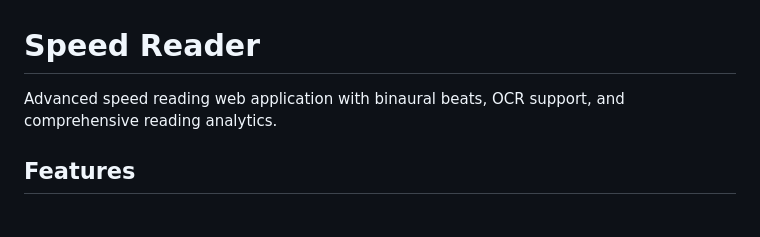
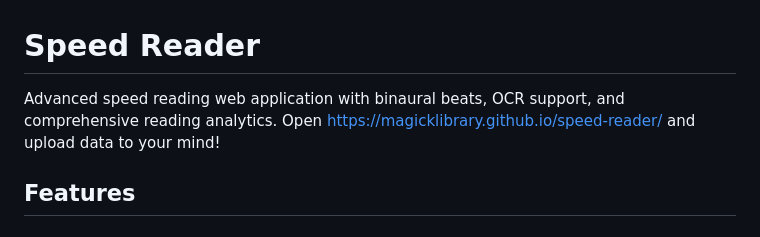
Before and after one commit to magicklibrary/speed-reader, a Markdown page: README.md, the part around the change. GitHub-like rendering.

```diff
--- a/README.md
+++ b/README.md
@@ -1,6 +1,6 @@
 # Speed Reader
 
-Advanced speed reading web application with binaural beats, OCR support, and comprehensive reading analytics.
+Advanced speed reading web application with binaural beats, OCR support, and comprehensive reading analytics. Open https://magicklibrary.github.io/speed-reader/ and upload data to your mind!
 
 ##  Features
 
```
